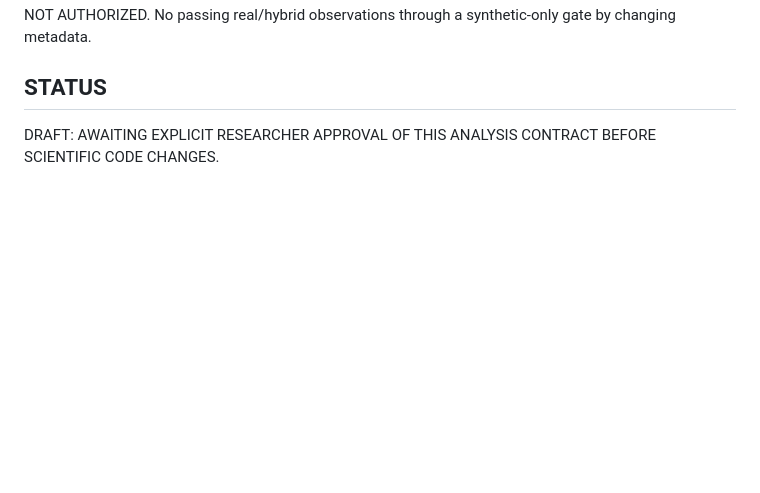
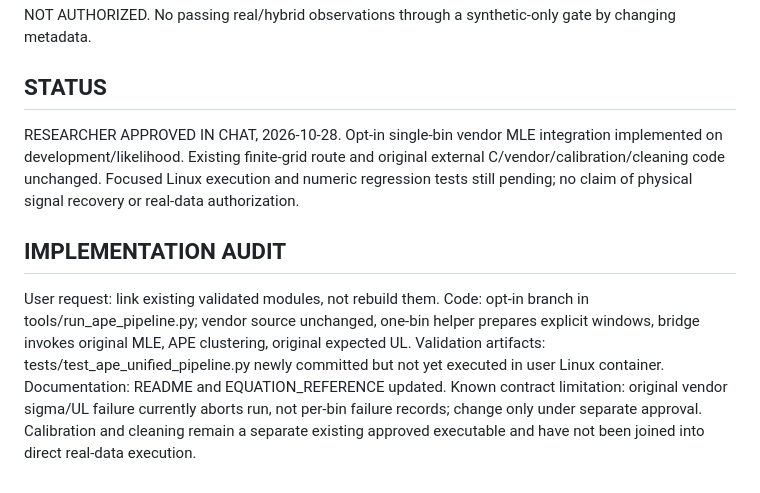
Before and after one commit to qazal-rokn/APE-analysis-code, a Markdown page: docs/ANALYSIS_CONTRACT_UNIFIED_PIPELINE_ORCHESTRATION_20261028.md, the part around the change. Rendered like a GitHub page; blank space fills up the shorter version.

Commit message:
Record approval, implemented scope, and pending runtime validation

```diff
--- a/docs/ANALYSIS_CONTRACT_UNIFIED_PIPELINE_ORCHESTRATION_20261028.md
+++ b/docs/ANALYSIS_CONTRACT_UNIFIED_PIPELINE_ORCHESTRATION_20261028.md
@@ -38,4 +38,7 @@ Candidate scan index/range and blind-selection policy; how many vendor-sigma fai
 NOT AUTHORIZED. No passing real/hybrid observations through a synthetic-only gate by changing metadata.
 
 ## STATUS
-DRAFT: AWAITING EXPLICIT RESEARCHER APPROVAL OF THIS ANALYSIS CONTRACT BEFORE SCIENTIFIC CODE CHANGES.
+RESEARCHER APPROVED IN CHAT, 2026-10-28. Opt-in single-bin vendor MLE integration implemented on development/likelihood. Existing finite-grid route and original external C/vendor/calibration/cleaning code unchanged. Focused Linux execution and numeric regression tests still pending; no claim of physical signal recovery or real-data authorization.
+
+## IMPLEMENTATION AUDIT
+User request: link existing validated modules, not rebuild them. Code: opt-in branch in tools/run_ape_pipeline.py; vendor source unchanged, one-bin helper prepares explicit windows, bridge invokes original MLE, APE clustering, original expected UL. Validation artifacts: tests/test_ape_unified_pipeline.py newly committed but not yet executed in user Linux container. Documentation: README and EQUATION_REFERENCE updated. Known contract limitation: original vendor sigma/UL failure currently aborts run, not per-bin failure records; change only under separate approval. Calibration and cleaning remain a separate existing approved executable and have not been joined into direct real-data execution.
```
